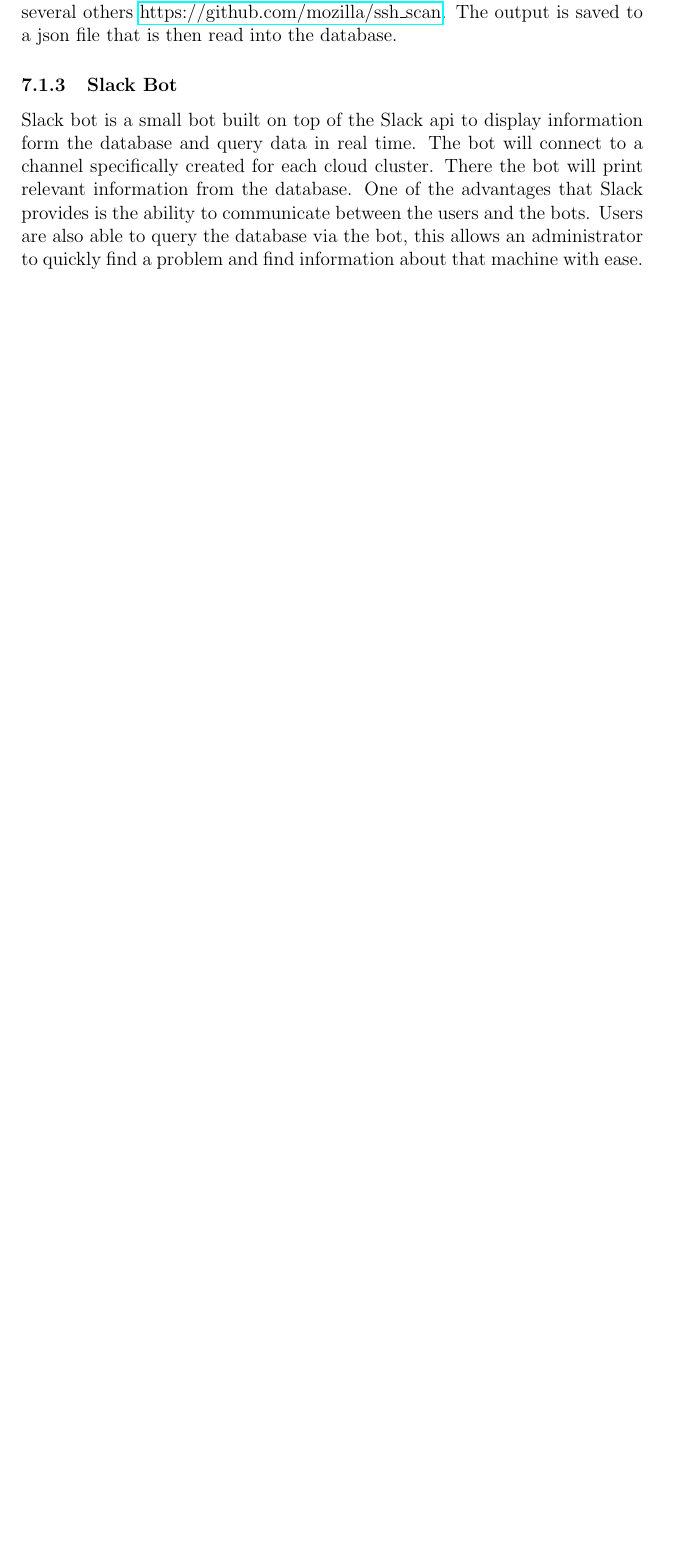
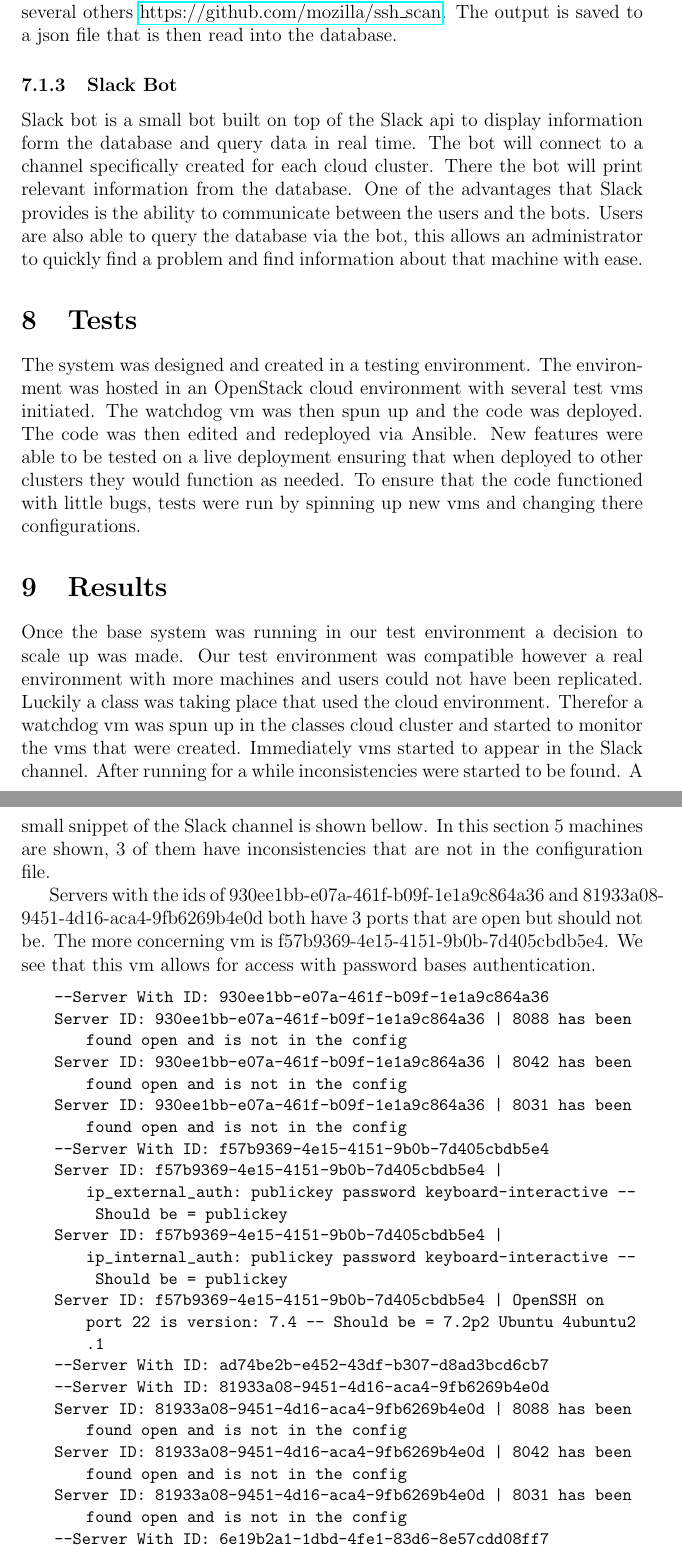
Before and after one commit to DarkLog1x/MasterThesis, a LaTeX thesis (thesisReport/thesis.tex): part of page 11 of 13 before the commit and two parts of pages 11 and 12 of 14 after it, the two joined at a grey line, cut so that both start at the same text, the shorter picture padded with empty space. Compiled offline with pdfLaTeX.

Commit message:
added to pdf witht he test and results section

```diff
--- a/thesisReport/thesis.tex
+++ b/thesisReport/thesis.tex
@@ -120,6 +120,30 @@ Slack bot is a small bot built on top of the Slack api to display information fo
 
 %Highlight slack communication!!!!!!!!!!!!!!!!!!!
 
+\section{Tests}
+The system was designed and created in a testing environment. The environment was hosted in an OpenStack cloud environment with several test vms initiated. The watchdog vm was then spun up and the code was deployed. The code was then edited and redeployed via Ansible. New features were able to be tested on a live deployment ensuring that when deployed to other clusters they would function as needed. To ensure that the code functioned with little bugs, tests were run by spinning up new vms and changing there configurations.
+
+\section{Results}
+Once the base system was running in our test  environment a decision to scale up was made. Our test environment was compatible however a real environment with more machines and users could not have been replicated. Luckily a class was taking place that used the cloud environment. Therefor a watchdog vm was spun up in the classes cloud cluster and started to monitor the vms that were created. Immediately vms started to appear in the Slack channel. After running for a while inconsistencies were started to be found. A small snippet of the Slack channel is shown bellow. In this section 5 machines are shown, 3 of them have inconsistencies that are not in the configuration file.
+
+Servers with the ids of 930ee1bb-e07a-461f-b09f-1e1a9c864a36 and 81933a08-9451-4d16-aca4-9fb6269b4e0d both have 3 ports that are open but should not be. The more concerning vm is f57b9369-4e15-4151-9b0b-7d405cbdb5e4. We see that this vm allows for access with password bases authentication.
+
+\begin{lstlisting}
+    --Server With ID: 930ee1bb-e07a-461f-b09f-1e1a9c864a36
+    Server ID: 930ee1bb-e07a-461f-b09f-1e1a9c864a36 | 8088 has been found open and is not in the config
+    Server ID: 930ee1bb-e07a-461f-b09f-1e1a9c864a36 | 8042 has been found open and is not in the config
+    Server ID: 930ee1bb-e07a-461f-b09f-1e1a9c864a36 | 8031 has been found open and is not in the config
+    --Server With ID: f57b9369-4e15-4151-9b0b-7d405cbdb5e4
+    Server ID: f57b9369-4e15-4151-9b0b-7d405cbdb5e4 |  ip_external_auth: publickey password keyboard-interactive -- Should be = publickey
+    Server ID: f57b9369-4e15-4151-9b0b-7d405cbdb5e4 |  ip_internal_auth: publickey password keyboard-interactive -- Should be = publickey
+    Server ID: f57b9369-4e15-4151-9b0b-7d405cbdb5e4 |  OpenSSH on port 22 is version: 7.4 -- Should be = 7.2p2 Ubuntu 4ubuntu2.1
+    --Server With ID: ad74be2b-e452-43df-b307-d8ad3bcd6cb7
+    --Server With ID: 81933a08-9451-4d16-aca4-9fb6269b4e0d
+    Server ID: 81933a08-9451-4d16-aca4-9fb6269b4e0d | 8088 has been found open and is not in the config
+    Server ID: 81933a08-9451-4d16-aca4-9fb6269b4e0d | 8042 has been found open and is not in the config
+    Server ID: 81933a08-9451-4d16-aca4-9fb6269b4e0d | 8031 has been found open and is not in the config
+    --Server With ID: 6e19b2a1-1dbd-4fe1-83d6-8e57cdd08ff7
+\end{lstlisting}
 
 %part 2 look if the router can be accesed to pull network stream
 % gather memory print / services / programs / work load
```
Also changed, not shown: thesisReport/thesis.pdf.
